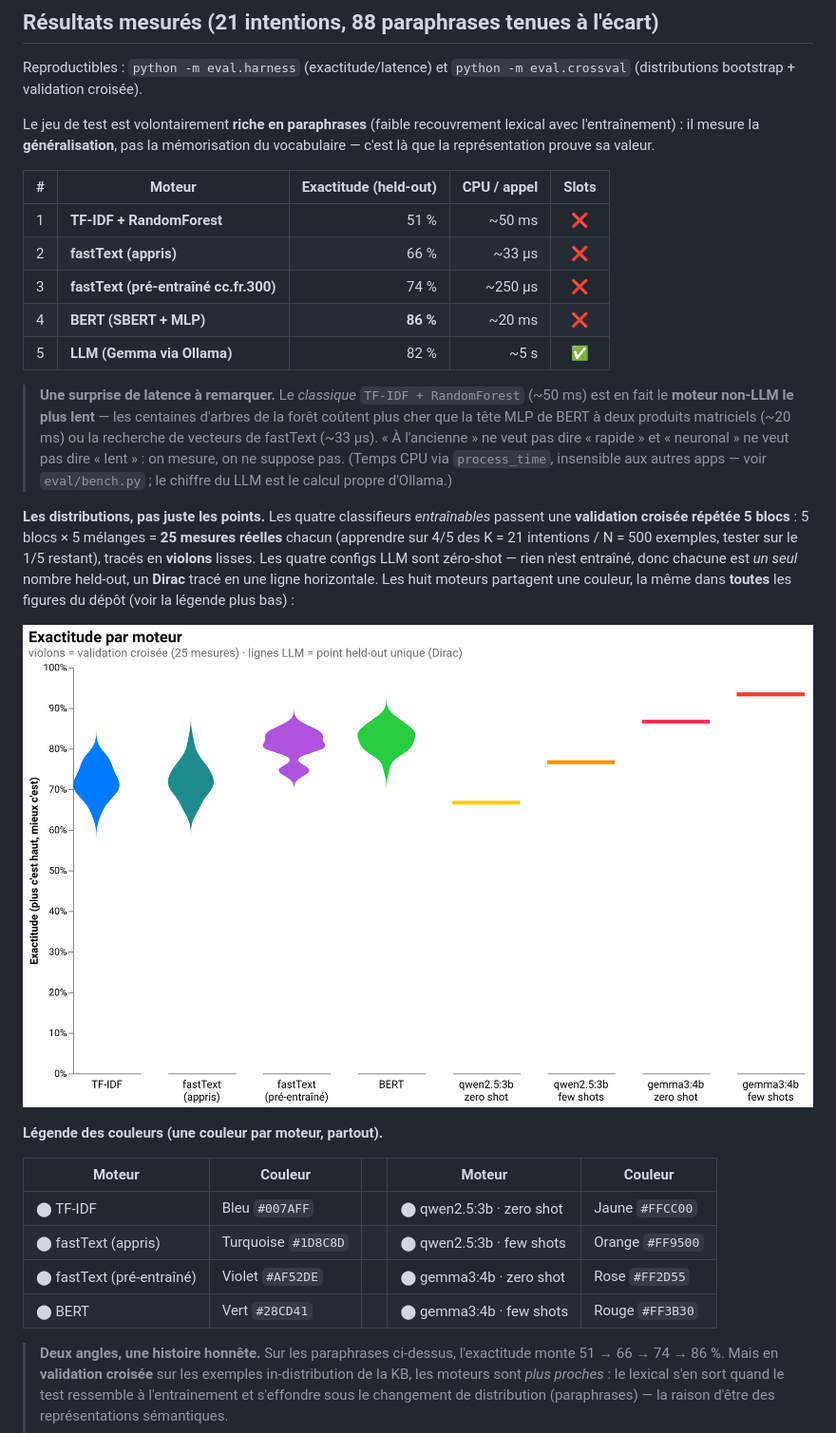
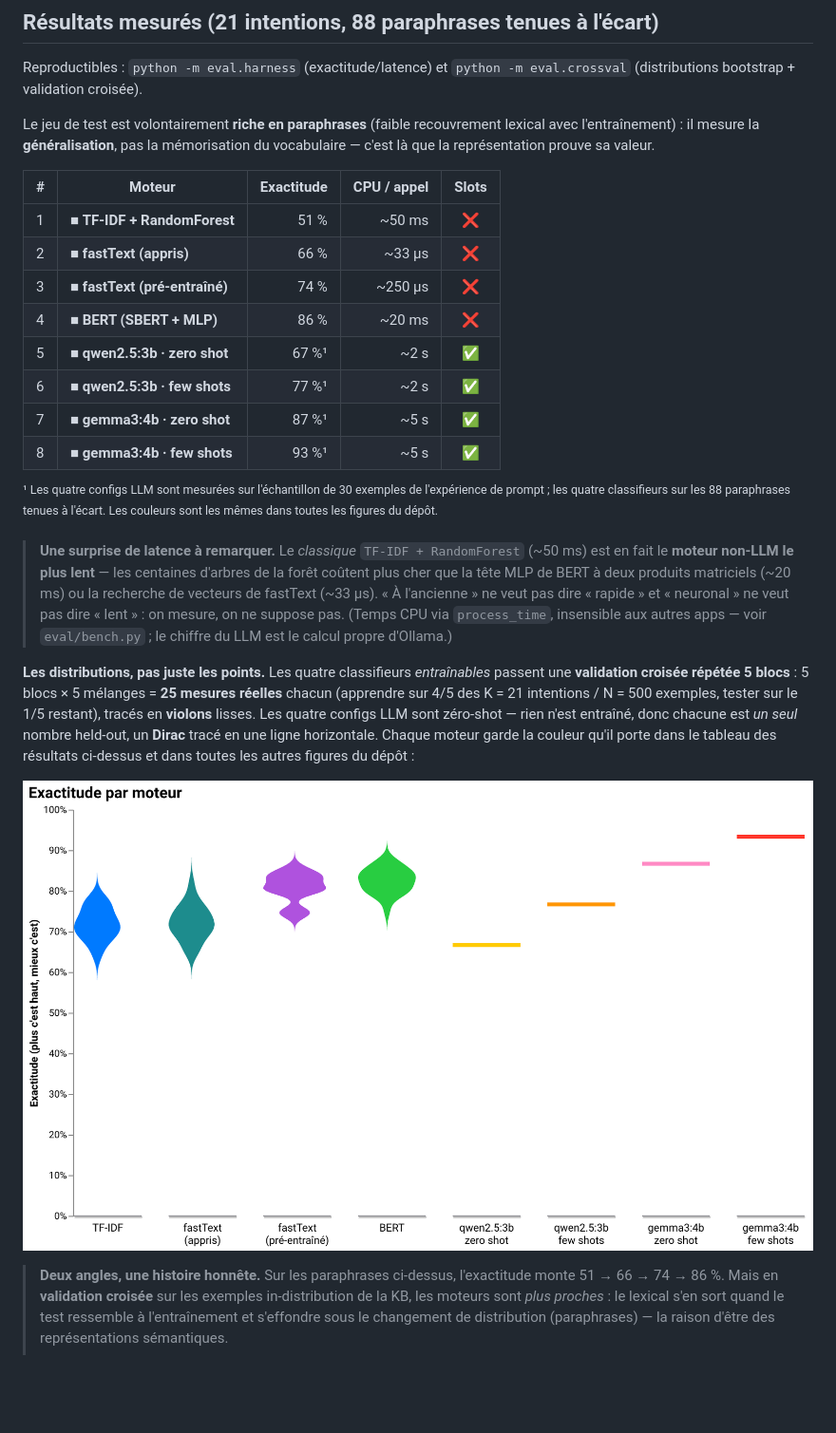
Before and after one commit to warith-harchaoui/intentions, a Markdown page: LISEZMOI.md, the part around the change. Shown: that part at 95% size. Drawn GitHub-style; pictures changed too: docs/img/violin-accuracy-fr.png; blank space fills up the shorter version.

```diff
--- a/LISEZMOI.md
+++ b/LISEZMOI.md
@@ -191,13 +191,18 @@ Le jeu de test est volontairement **riche en paraphrases** (faible recouvrement
 lexical avec l'entraînement) : il mesure la **généralisation**, pas la
 mémorisation du vocabulaire — c'est là que la représentation prouve sa valeur.
 
-| # | Moteur | Exactitude (held-out) | CPU / appel | Slots |
-|---|--------|----------------------:|------------:|:-----:|
-| 1 | **TF-IDF + RandomForest** | 51 % | ~50 ms | ❌ |
-| 2 | **fastText (appris)** | 66 % | ~33 µs | ❌ |
-| 3 | **fastText (pré-entraîné cc.fr.300)** | 74 % | ~250 µs | ❌ |
-| 4 | **BERT (SBERT + MLP)** | **86 %** | ~20 ms | ❌ |
-| 5 | **LLM (Gemma via Ollama)** | 82 % | ~5 s | ✅ |
+| # | Moteur | Exactitude | CPU / appel | Slots |
+|---|--------|-----------:|------------:|:-----:|
+| 1 | <span style="color:#007AFF">■</span> **TF-IDF + RandomForest** | 51 % | ~50 ms | ❌ |
+| 2 | <span style="color:#1D8C8D">■</span> **fastText (appris)** | 66 % | ~33 µs | ❌ |
+| 3 | <span style="color:#AF52DE">■</span> **fastText (pré-entraîné)** | 74 % | ~250 µs | ❌ |
+| 4 | <span style="color:#28CD41">■</span> **BERT (SBERT + MLP)** | 86 % | ~20 ms | ❌ |
+| 5 | <span style="color:#FFCC00">■</span> **qwen2.5:3b · zero shot** | 67 %¹ | ~2 s | ✅ |
+| 6 | <span style="color:#FF9500">■</span> **qwen2.5:3b · few shots** | 77 %¹ | ~2 s | ✅ |
+| 7 | <span style="color:#FF8AC4">■</span> **gemma3:4b · zero shot** | 87 %¹ | ~5 s | ✅ |
+| 8 | <span style="color:#FF3B30">■</span> **gemma3:4b · few shots** | 93 %¹ | ~5 s | ✅ |
+
+<sup>¹ Les quatre configs LLM sont mesurées sur l'échantillon de 30 exemples de l'expérience de prompt ; les quatre classifieurs sur les 88 paraphrases tenues à l'écart. Les couleurs sont les mêmes dans toutes les figures du dépôt.</sup>
 
 > **Une surprise de latence à remarquer.** Le *classique* `TF-IDF + RandomForest`
 > (~50 ms) est en fait le **moteur non-LLM le plus lent** — les centaines d'arbres
@@ -212,20 +217,11 @@ mémorisation du vocabulaire — c'est là que la représentation prouve sa vale
 5 mélanges = **25 mesures réelles** chacun (apprendre sur 4/5 des K = 21
 intentions / N = 500 exemples, tester sur le 1/5 restant), tracés en **violons**
 lisses. Les quatre configs LLM sont zéro-shot — rien n'est entraîné, donc chacune
-est *un seul* nombre held-out, un **Dirac** tracé en une ligne horizontale. Les
-huit moteurs partagent une couleur, la même dans **toutes** les figures du dépôt
-(voir la légende plus bas) :
+est *un seul* nombre held-out, un **Dirac** tracé en une ligne horizontale.
+Chaque moteur garde la couleur qu'il porte dans le tableau des résultats
+ci-dessus et dans toutes les autres figures du dépôt :
 
 ![Exactitude par moteur — violons (classifieurs) + lignes Dirac (LLM)](docs/img/violin-accuracy-fr.png)
-
-**Légende des couleurs (une couleur par moteur, partout).**
-
-| Moteur | Couleur | | Moteur | Couleur |
-|---|---|---|---|---|
-| ⬤ TF-IDF | Bleu `#007AFF` | | ⬤ qwen2.5:3b · zero shot | Jaune `#FFCC00` |
-| ⬤ fastText (appris) | Turquoise `#1D8C8D` | | ⬤ qwen2.5:3b · few shots | Orange `#FF9500` |
-| ⬤ fastText (pré-entraîné) | Violet `#AF52DE` | | ⬤ gemma3:4b · zero shot | Rose `#FF2D55` |
-| ⬤ BERT | Vert `#28CD41` | | ⬤ gemma3:4b · few shots | Rouge `#FF3B30` |
 
 > **Deux angles, une histoire honnête.** Sur les paraphrases ci-dessus,
 > l'exactitude monte 51 → 66 → 74 → 86 %. Mais en **validation croisée** sur les
```
Also changed, not shown: README.md (+14 -18 lines), docs/img/shootout-en.png, docs/img/shootout-fr.png, docs/img/violin-accuracy-en.png, 1 other file.
